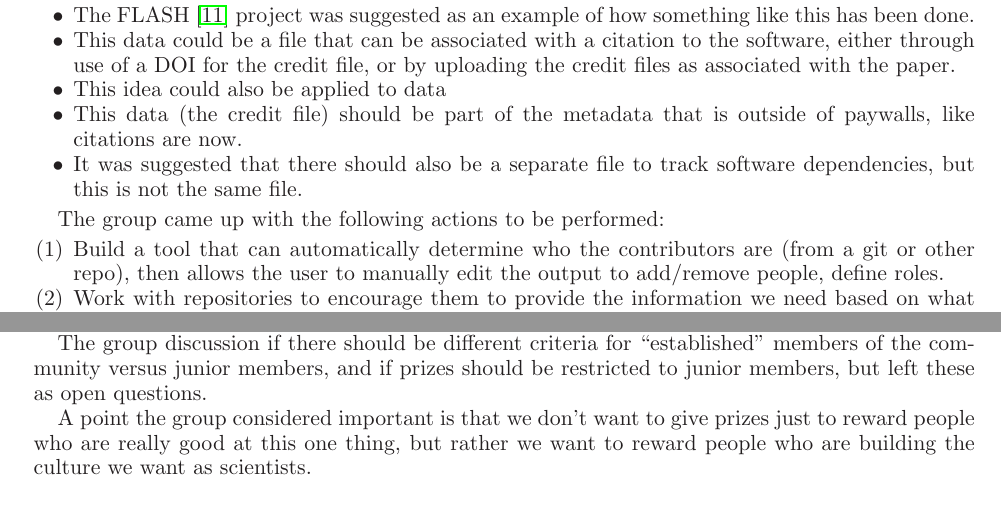
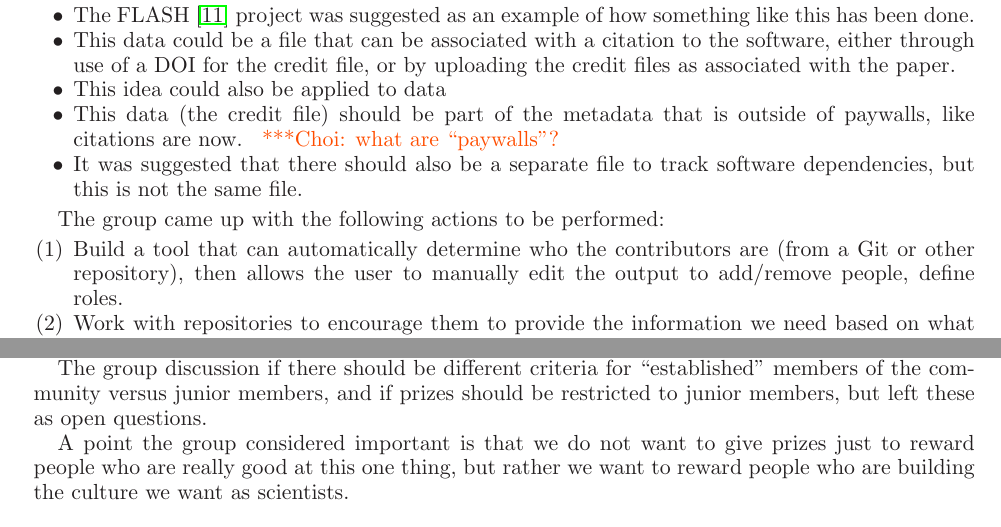
Before and after one commit to WSSSPE/meetings, a LaTeX paper (WSSSPE2_report/WSSSPE2_review.tex): two parts of pages 14 and 16 of 22, joined at a grey line, cut so that both start at the same text. Compiled offline with LaTeX, dvips and Ghostscript.

Commit message:
Section 8: minor changes.

```diff
--- a/WSSSPE2_report/WSSSPE2_review.tex
+++ b/WSSSPE2_report/WSSSPE2_review.tex
@@ -1318,7 +1318,7 @@ software, either through use of a DOI for the credit file, or by uploading the
 credit files as associated with the paper.
 \item This idea could also be applied to data
 \item This data (the credit file) should be part of the metadata that is outside
-of paywalls, like citations are now.
+of paywalls, like citations are now. \choinote{what are ``paywalls''?}
 \item It was suggested that there should also be a separate file to track
 software dependencies, but this is not the same file.
 \end{itemize}
@@ -1326,7 +1326,7 @@ software dependencies, but this is not the same file.
 The group came up with the following actions to be performed:
 \begin{enumerate}
 \item Build a tool that can automatically determine who the contributors are
-(from a git or other repo), then allows the user to manually edit the output to
+(from a Git or other repository), then allows the user to manually edit the output to
 add/remove people, define roles.
 \item Work with repositories to encourage them to provide the information we
 need based on what they already store.
@@ -1496,7 +1496,7 @@ The group discussion if there should be different criteria for ``established''
 members of the community versus junior members, and if prizes should be
 restricted to junior members, but left these as open questions.
 
-A point the group considered important is that we don't want to give prizes just
+A point the group considered important is that we do not want to give prizes just
 to reward people who are really good at this one thing, but rather we want to
 reward people who are building the culture we want as scientists.
 
```
Also changed, not shown: WSSSPE2_report/WSSSPE2_review.tex (2 more changed lines).
